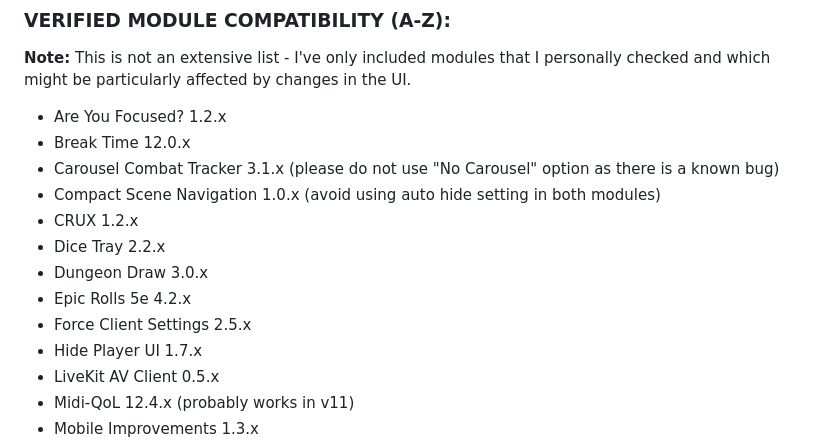
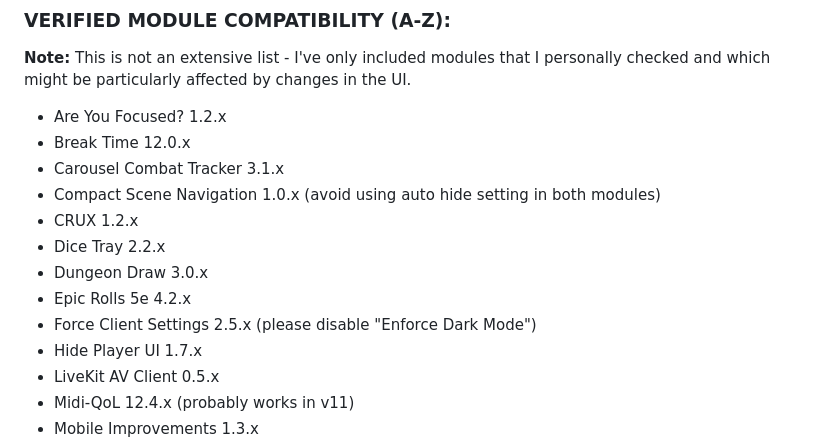
Before and after one commit to crlngn/crlngn-ui, a Markdown page: README.md, the part around the change. Rendered like a GitHub page.

```diff
--- a/README.md
+++ b/README.md
@@ -56,13 +56,13 @@ I am very opinionated about this module's look and feel, as it was created for m
 **Note:** This is not an extensive list - I've only included modules that I personally checked and which might be particularly affected by changes in the UI.
 - Are You Focused? 1.2.x
 - Break Time 12.0.x
-- Carousel Combat Tracker 3.1.x (please do not use "No Carousel" option as there is a known bug)
+- Carousel Combat Tracker 3.1.x
 - Compact Scene Navigation 1.0.x (avoid using auto hide setting in both modules)
 - CRUX 1.2.x
 - Dice Tray 2.2.x
 - Dungeon Draw 3.0.x
 - Epic Rolls 5e 4.2.x
-- Force Client Settings 2.5.x
+- Force Client Settings 2.5.x (please disable "Enforce Dark Mode")
 - Hide Player UI 1.7.x
 - LiveKit AV Client 0.5.x
 - Midi-QoL 12.4.x (probably works in v11)
```
